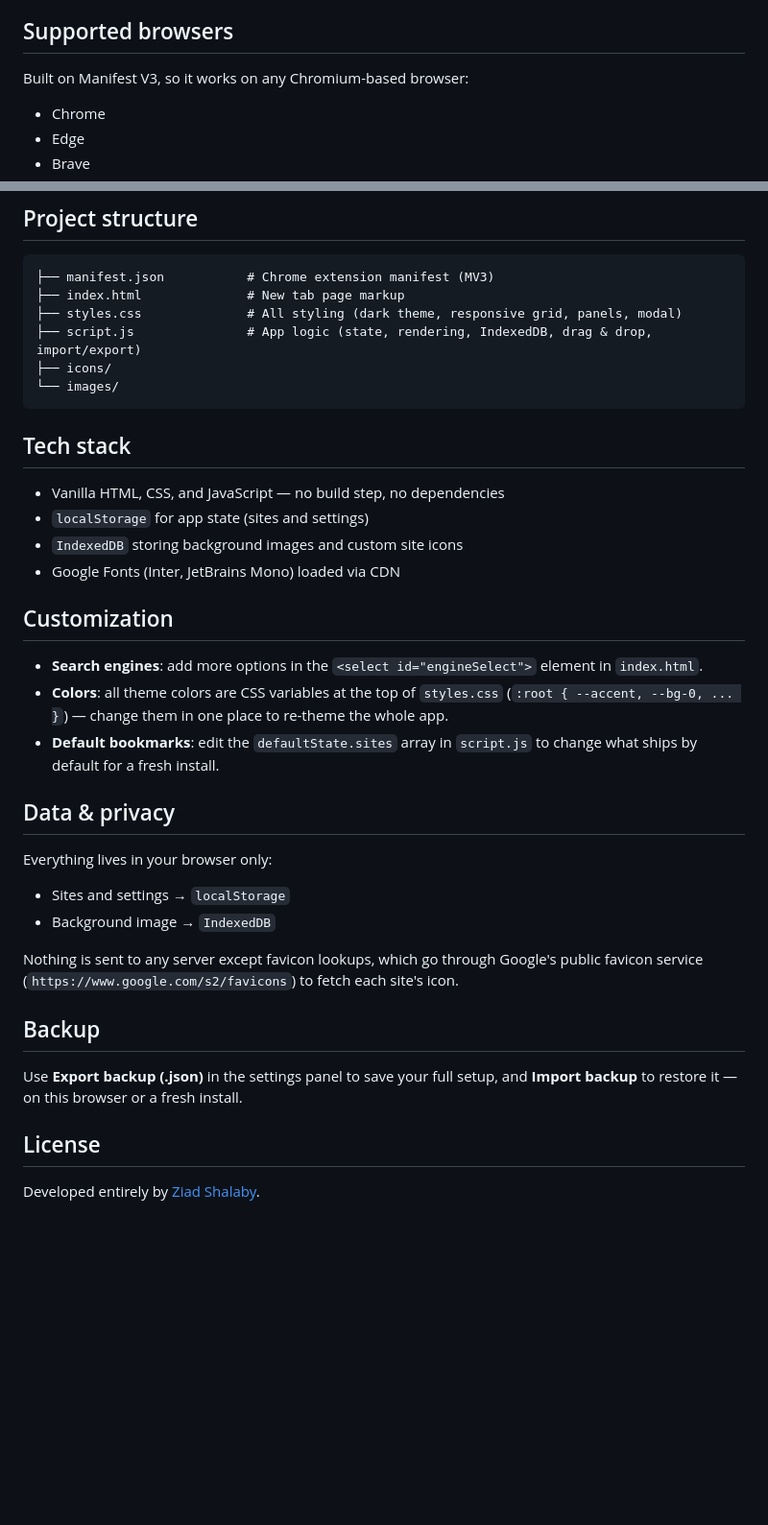
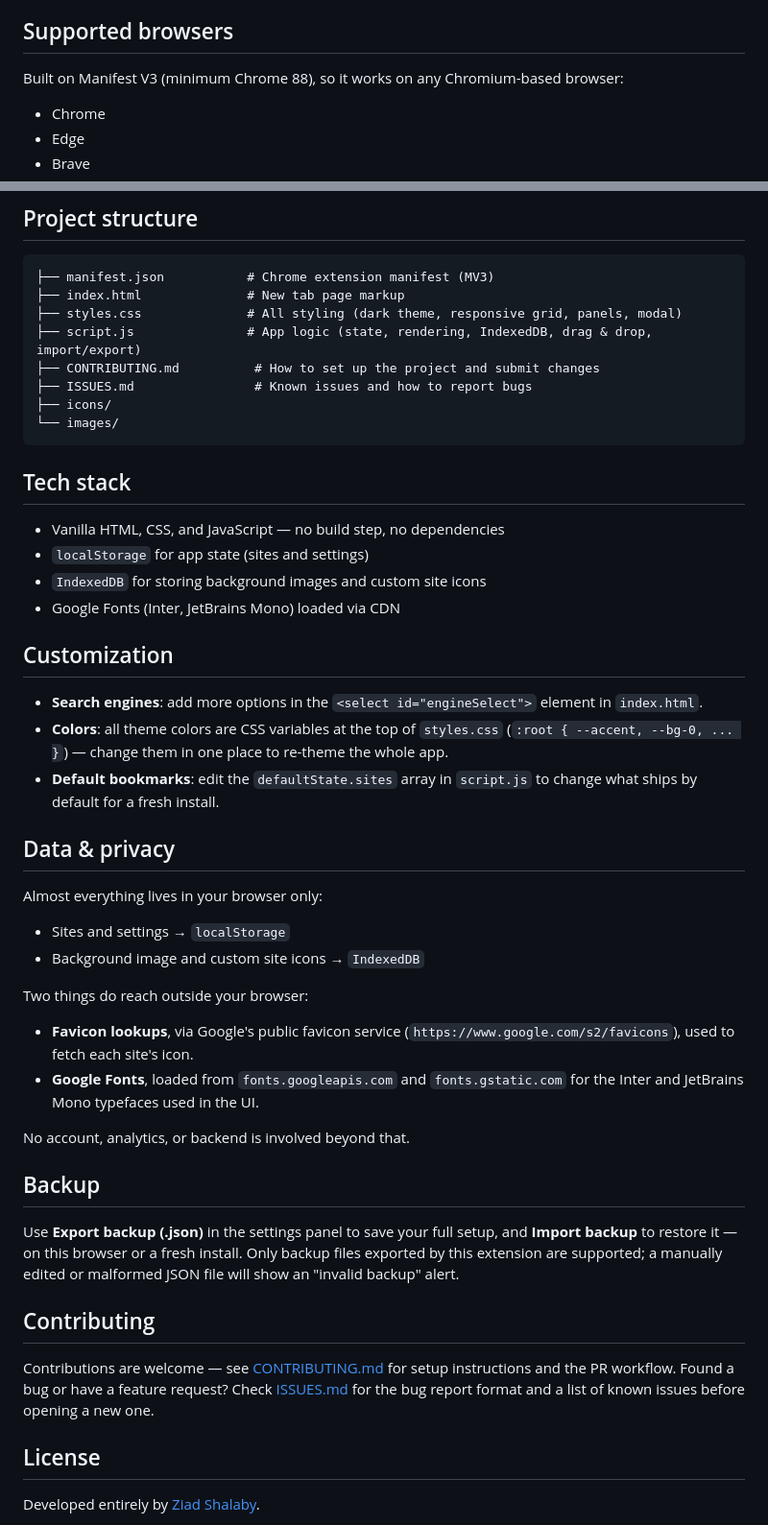
Before and after one commit to ziadshalaby00/ZS-New-Tab, a Markdown page: README.md, 2 parts joined by grey strips. Shown at 96% size. Drawn GitHub-style; blank space fills up the shorter version.

Commit message:
Revise README for clarity and additional information
Updated README to clarify browser compatibility, data privacy, and added contributing guidelines.

````diff
--- a/README.md
+++ b/README.md
@@ -26,7 +26,7 @@ A minimal, fast, and fully offline **New Tab** replacement for Chrome — a pers
 
 ## Supported browsers
 
-Built on Manifest V3, so it works on any Chromium-based browser:
+Built on Manifest V3 (minimum Chrome 88), so it works on any Chromium-based browser:
 - Chrome
 - Edge
 - Brave
@@ -54,6 +54,8 @@ Go to `chrome://extensions`, find **ZS New Tab**, click **Details**, and toggle
 ├── index.html              # New tab page markup
 ├── styles.css              # All styling (dark theme, responsive grid, panels, modal)
 ├── script.js               # App logic (state, rendering, IndexedDB, drag & drop, import/export)
+├── CONTRIBUTING.md          # How to set up the project and submit changes
+├── ISSUES.md                # Known issues and how to report bugs
 ├── icons/
 └── images/
 ```
@@ -62,7 +64,7 @@ Go to `chrome://extensions`, find **ZS New Tab**, click **Details**, and toggle
 
 - Vanilla HTML, CSS, and JavaScript — no build step, no dependencies
 - `localStorage` for app state (sites and settings)
-- `IndexedDB` storing background images and custom site icons
+- `IndexedDB` for storing background images and custom site icons
 - Google Fonts (Inter, JetBrains Mono) loaded via CDN
 
 ## Customization
@@ -73,15 +75,23 @@ Go to `chrome://extensions`, find **ZS New Tab**, click **Details**, and toggle
 
 ## Data & privacy
 
-Everything lives in your browser only:
+Almost everything lives in your browser only:
 - Sites and settings → `localStorage`
-- Background image → `IndexedDB`
+- Background image and custom site icons → `IndexedDB`
 
-Nothing is sent to any server except favicon lookups, which go through Google's public favicon service (`https://www.google.com/s2/favicons`) to fetch each site's icon.
+Two things do reach outside your browser:
+- **Favicon lookups**, via Google's public favicon service (`https://www.google.com/s2/favicons`), used to fetch each site's icon.
+- **Google Fonts**, loaded from `fonts.googleapis.com` and `fonts.gstatic.com` for the Inter and JetBrains Mono typefaces used in the UI.
+
+No account, analytics, or backend is involved beyond that.
 
 ## Backup
 
-Use **Export backup (.json)** in the settings panel to save your full setup, and **Import backup** to restore it — on this browser or a fresh install.
+Use **Export backup (.json)** in the settings panel to save your full setup, and **Import backup** to restore it — on this browser or a fresh install. Only backup files exported by this extension are supported; a manually edited or malformed JSON file will show an "invalid backup" alert.
+
+## Contributing
+
+Contributions are welcome — see [CONTRIBUTING.md](./CONTRIBUTING.md) for setup instructions and the PR workflow. Found a bug or have a feature request? Check [ISSUES.md](./ISSUES.md) for the bug report format and a list of known issues before opening a new one.
 
 ## License
 
````
